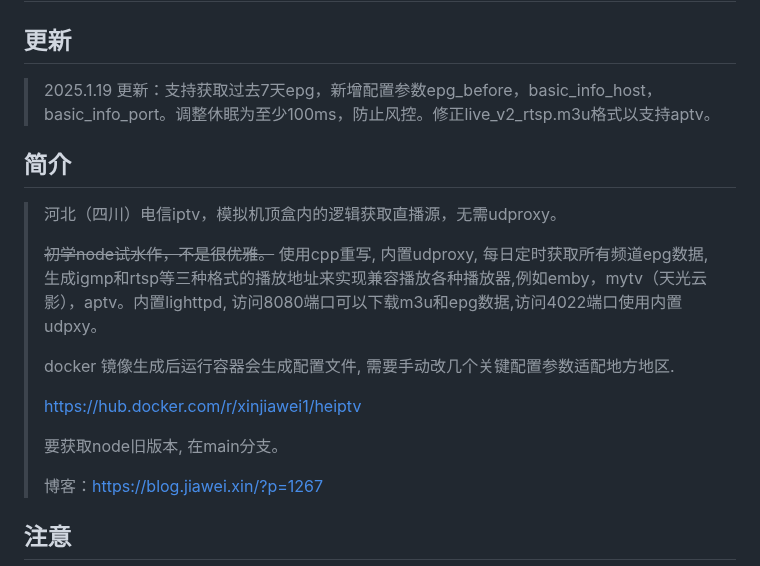
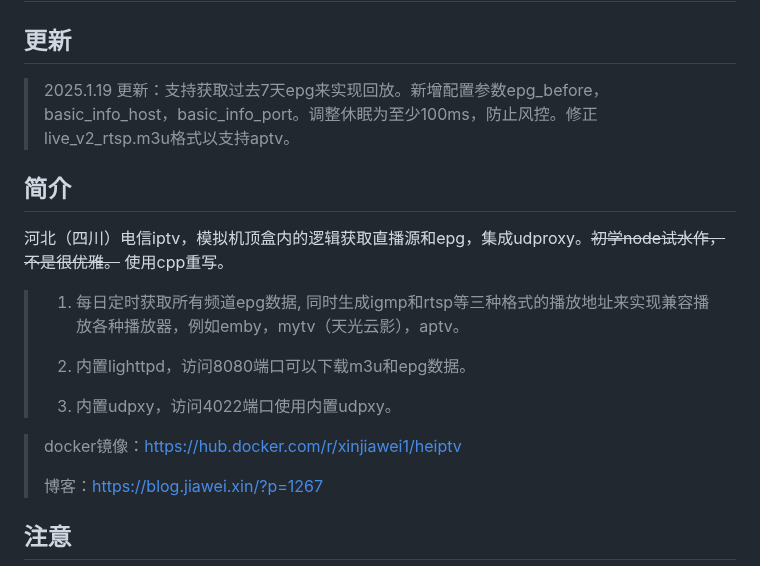
Before and after one commit to xinjiawei/iptv, a Markdown page: README.md, the part around the change. GitHub-like rendering.

```diff
--- a/README.md
+++ b/README.md
@@ -1,18 +1,18 @@
 # iptv 模拟（软终端，软iptv）
 ## 更新
 >
-> 2025.1.19 更新：支持获取过去7天epg，新增配置参数epg_before，basic_info_host，basic_info_port。调整休眠为至少100ms，防止风控。修正live_v2_rtsp.m3u格式以支持aptv。
+> 2025.1.19 更新：支持获取过去7天epg来实现回放。新增配置参数epg_before，basic_info_host，basic_info_port。调整休眠为至少100ms，防止风控。修正live_v2_rtsp.m3u格式以支持aptv。
 
 ## 简介
-> 河北（四川）电信iptv，模拟机顶盒内的逻辑获取直播源，无需udproxy。
+河北（四川）电信iptv，模拟机顶盒内的逻辑获取直播源和epg，集成udproxy。~~初学node试水作，不是很优雅。~~ 使用cpp重写。
 >
-> ~~初学node试水作，不是很优雅。~~ 使用cpp重写, 内置udproxy, 每日定时获取所有频道epg数据, 生成igmp和rtsp等三种格式的播放地址来实现兼容播放各种播放器,例如emby，mytv（天光云影），aptv。内置lighttpd, 访问8080端口可以下载m3u和epg数据,访问4022端口使用内置udpxy。
+> 1. 每日定时获取所有频道epg数据, 同时生成igmp和rtsp等三种格式的播放地址来实现兼容播放各种播放器，例如emby，mytv（天光云影），aptv。
 >
-> docker 镜像生成后运行容器会生成配置文件, 需要手动改几个关键配置参数适配地方地区.
+> 2. 内置lighttpd，访问8080端口可以下载m3u和epg数据。
 >
-> https://hub.docker.com/r/xinjiawei1/heiptv
->
-> 要获取node旧版本, 在main分支。
+> 3. 内置udpxy，访问4022端口使用内置udpxy。
+
+> docker镜像：https://hub.docker.com/r/xinjiawei1/heiptv
 >
 > 博客：https://blog.jiawei.xin/?p=1267
 ## 注意
```
